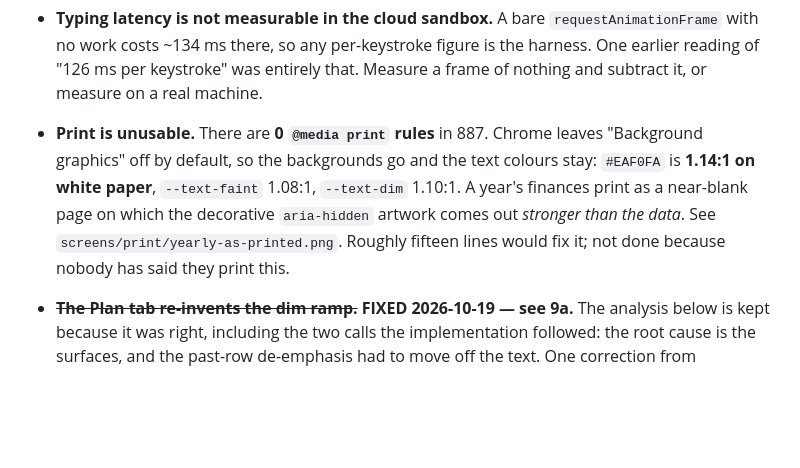
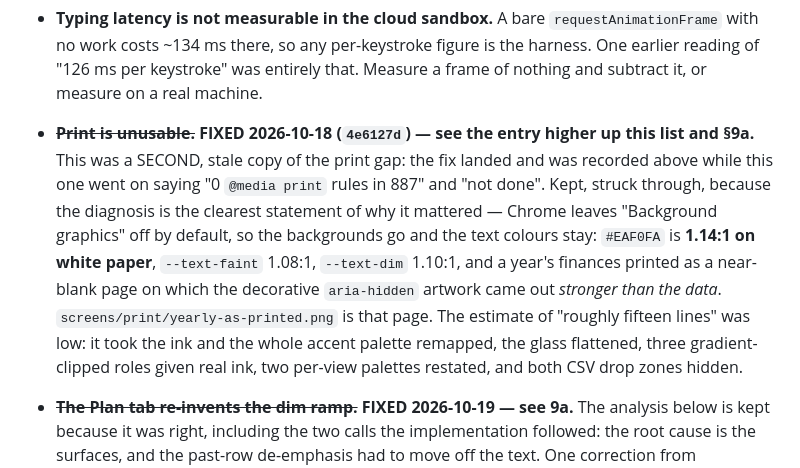
Before and after one commit to patelabhi191/Dell, a Markdown page: Sparta Finance Tracker/Sparta_FIN_AP.md, the part around the change. Drawn GitHub-style; blank space fills up the shorter version.

Commit message:
Handoff doc: a second, stale copy of the print gap still said 'not done'
The print fix landed on 2026-10-18 and was recorded in section 10, but
section 10 carried the gap TWICE -- the older entry went on saying '0
@media print rules in 887' and 'not done because nobody has said they
print this'. Struck through rather than deleted: its diagnosis is the
clearest statement of why it mattered, and the screenshot it points at
is still the evidence. Its 'roughly fifteen lines would fix it' estimate
is marked as the undercount it was.

Co-Authored-By: Claude Opus 5 <noreply@anthropic.com>
Claude-Session: https://claude.ai/code/session_012Wunjhd8xnc8cMKbLsDV3E

```diff
--- a/Sparta Finance Tracker/Sparta_FIN_AP.md
+++ b/Sparta Finance Tracker/Sparta_FIN_AP.md
@@ -2341,12 +2341,17 @@ Left alone because deleting them removes the safety net that is their whole purp
   work costs ~134 ms there, so any per-keystroke figure is the harness. One earlier reading of
   "126 ms per keystroke" was entirely that. Measure a frame of nothing and subtract it, or measure
   on a real machine.
-- **Print is unusable.** There are **0 `@media print` rules** in 887. Chrome leaves "Background
-  graphics" off by default, so the backgrounds go and the text colours stay: `#EAF0FA` is
-  **1.14:1 on white paper**, `--text-faint` 1.08:1, `--text-dim` 1.10:1. A year's finances print
-  as a near-blank page on which the decorative `aria-hidden` artwork comes out *stronger than the
-  data*. See `screens/print/yearly-as-printed.png`. Roughly fifteen lines would fix it; not done
-  because nobody has said they print this.
+- ~~**Print is unusable.**~~ **FIXED 2026-10-18 (`4e6127d`) — see the entry higher up this list
+  and §9a.** This was a SECOND, stale copy of the print gap: the fix landed and was recorded above
+  while this one went on saying "0 `@media print` rules in 887" and "not done". Kept, struck
+  through, because the diagnosis is the clearest statement of why it mattered — Chrome leaves
+  "Background graphics" off by default, so the backgrounds go and the text colours stay: `#EAF0FA`
+  is **1.14:1 on white paper**, `--text-faint` 1.08:1, `--text-dim` 1.10:1, and a year's finances
+  printed as a near-blank page on which the decorative `aria-hidden` artwork came out *stronger
+  than the data*. `screens/print/yearly-as-printed.png` is that page. The estimate of "roughly
+  fifteen lines" was low: it took the ink and the whole accent palette remapped, the glass
+  flattened, three gradient-clipped roles given real ink, two per-view palettes restated, and both
+  CSV drop zones hidden.
 - ~~**The Plan tab re-invents the dim ramp.**~~ **FIXED 2026-10-19 — see 9a.** The analysis below
   is kept because it was right, including the two calls the implementation followed: the root cause
   is the surfaces, and the past-row de-emphasis had to move off the text. One correction from
```
